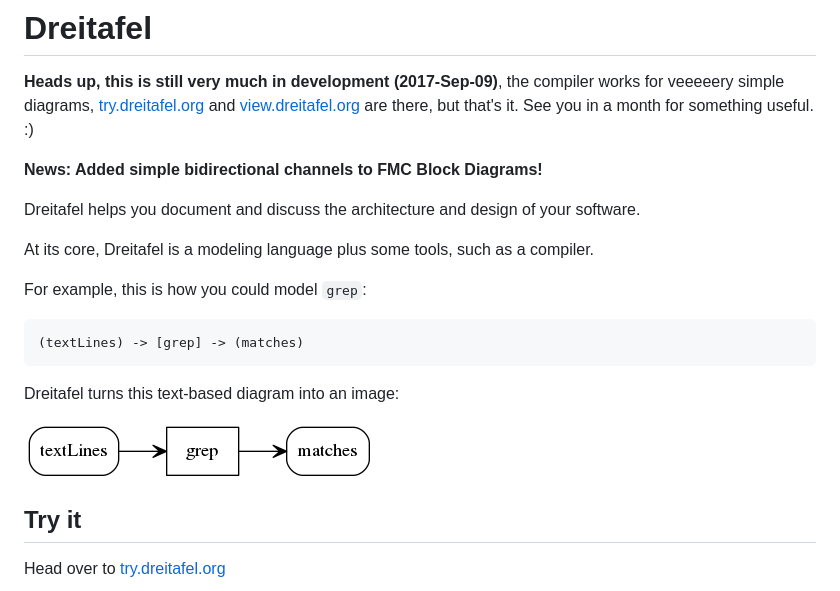
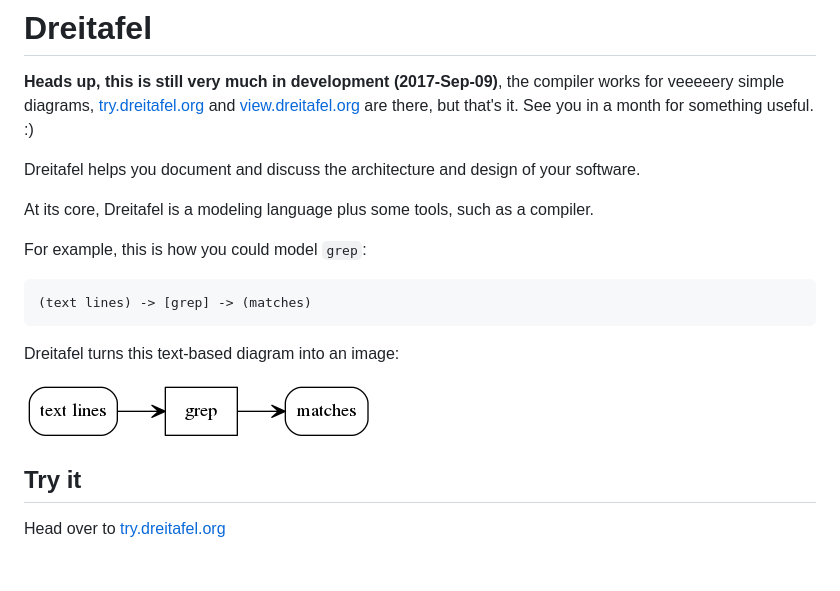
Before and after one commit to mknecht/dreitafel, a Markdown page: README.md, the part around one of its changes. Drawn GitHub-style; pictures changed too: examples/grep.png; blank space fills up the shorter version.

Commit message:
Updated examples, particularly grep

````diff
--- a/README.md
+++ b/README.md
@@ -1,7 +1,5 @@
 # Dreitafel
 **Heads up, this is still very much in development (2017-Sep-09)**, the compiler works for veeeeery simple diagrams, [try.dreitafel.org](http://try.dreitafel.org/) and [view.dreitafel.org](http://view.dreitafel.org/) are there, but that's it. See you in a month for something useful. :)
-
-**News: Added simple bidirectional channels to FMC Block Diagrams!**
 
 Dreitafel helps you document and discuss the architecture and design of your software.
 
@@ -11,7 +9,7 @@ At its core, Dreitafel is a modeling language plus some tools, such as a compile
 For example, this is how you could model `grep`:
 
 ```
-(textLines) -> [grep] -> (matches)
+(text lines) -> [grep] -> (matches)
 ```
 
 Dreitafel turns this text-based diagram into an image:
````
Also changed, not shown: other parts of README.md (+1 -1 lines), examples/car.png, examples/channel.png, examples/dreitafel.png, examples/oven.png, examples/webstack.png, 7 other files.
